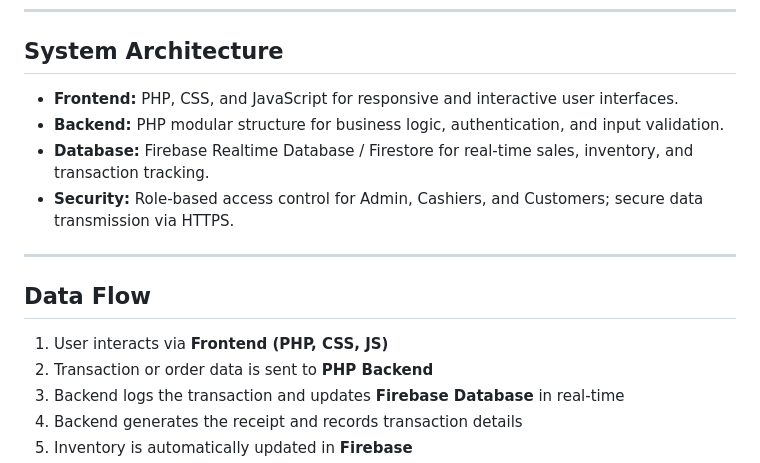
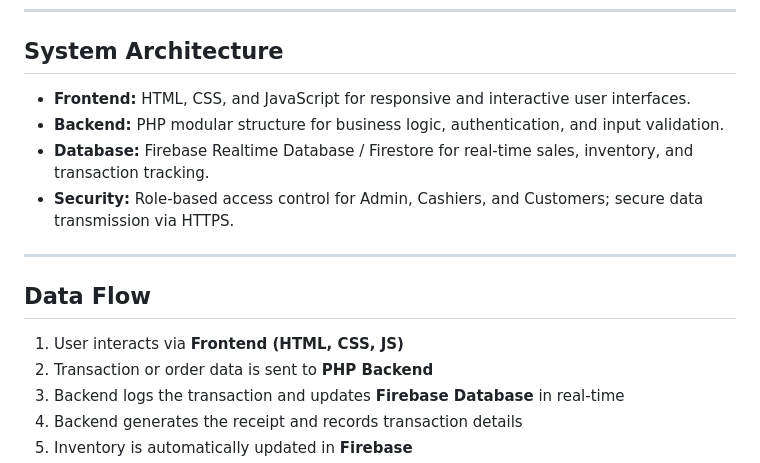
Before and after one commit to k00617500/SCM-for-WVSU, a Markdown page: README.md, the part around the change. GitHub-like rendering.

```diff
--- a/README.md
+++ b/README.md
@@ -172,7 +172,7 @@ bash
 
 ## System Architecture
 
-- **Frontend:** PHP, CSS, and JavaScript for responsive and interactive user interfaces.
+- **Frontend:** HTML, CSS, and JavaScript for responsive and interactive user interfaces.
 - **Backend:** PHP modular structure for business logic, authentication, and input validation.
 - **Database:** Firebase Realtime Database / Firestore for real-time sales, inventory, and transaction tracking.
 - **Security:** Role-based access control for Admin, Cashiers, and Customers; secure data transmission via HTTPS.
@@ -181,7 +181,7 @@ bash
 
 ## Data Flow
 
-1. User interacts via **Frontend (PHP, CSS, JS)**
+1. User interacts via **Frontend (HTML, CSS, JS)**
 2. Transaction or order data is sent to **PHP Backend**
 3. Backend logs the transaction and updates **Firebase Database** in real-time
 4. Backend generates the receipt and records transaction details
```
